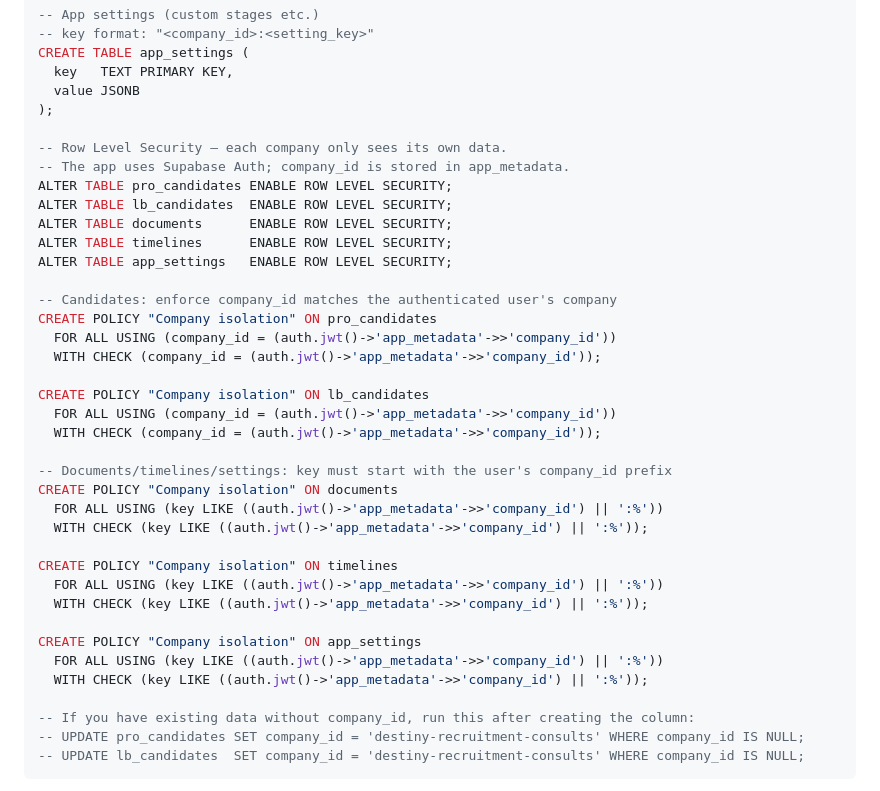
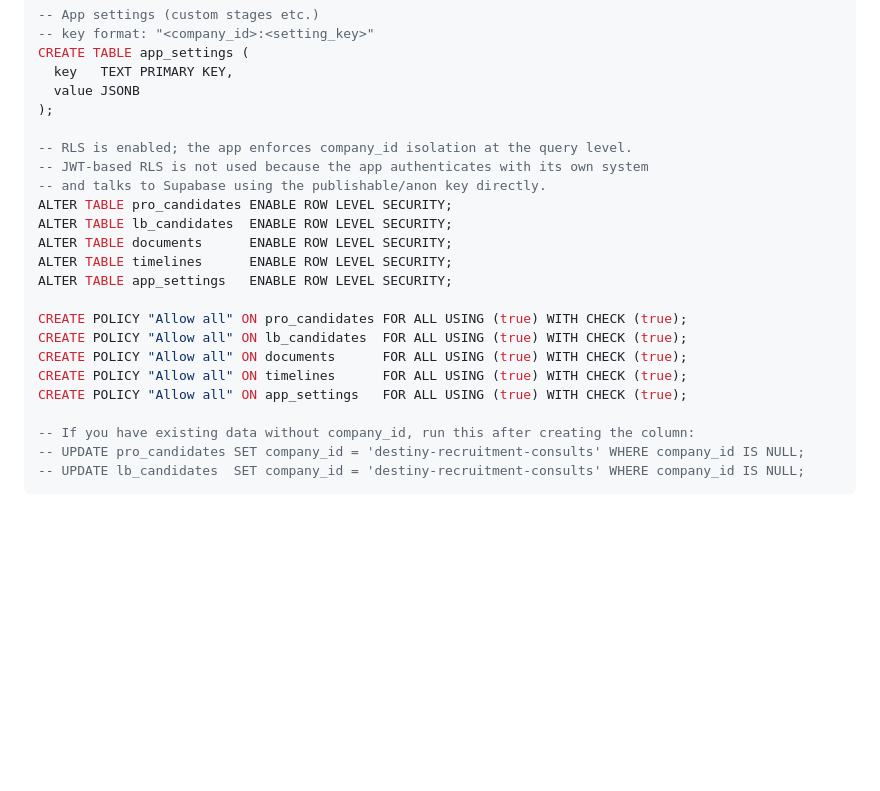
Before and after one commit to johnodondijr/dr-database, a Markdown page: SUPABASE_SETUP.md, the part around the change. Rendered like a GitHub page; blank space fills up the shorter version.

Commit message:
Revert RLS to Allow all — JWT-based isolation incompatible with current auth
The app uses its own login system and talks to Supabase via the publishable
key directly. JWT-based RLS policies block all reads since no user-specific
JWT with company_id is passed. Company isolation is enforced at the query
level in dbUpdate/dbDelete instead.

Co-Authored-By: Claude Sonnet 4.6 <noreply@anthropic.com>
Claude-Session: https://claude.ai/code/session_01KBX3DNqb1gE8879z5WyVmB

```diff
--- a/SUPABASE_SETUP.md
+++ b/SUPABASE_SETUP.md
@@ -103,35 +103,20 @@ CREATE TABLE app_settings (
   value JSONB
 );
 
--- Row Level Security — each company only sees its own data.
--- The app uses Supabase Auth; company_id is stored in app_metadata.
+-- RLS is enabled; the app enforces company_id isolation at the query level.
+-- JWT-based RLS is not used because the app authenticates with its own system
+-- and talks to Supabase using the publishable/anon key directly.
 ALTER TABLE pro_candidates ENABLE ROW LEVEL SECURITY;
 ALTER TABLE lb_candidates  ENABLE ROW LEVEL SECURITY;
 ALTER TABLE documents      ENABLE ROW LEVEL SECURITY;
 ALTER TABLE timelines      ENABLE ROW LEVEL SECURITY;
 ALTER TABLE app_settings   ENABLE ROW LEVEL SECURITY;
 
--- Candidates: enforce company_id matches the authenticated user's company
-CREATE POLICY "Company isolation" ON pro_candidates
-  FOR ALL USING (company_id = (auth.jwt()->'app_metadata'->>'company_id'))
-  WITH CHECK (company_id = (auth.jwt()->'app_metadata'->>'company_id'));
-
-CREATE POLICY "Company isolation" ON lb_candidates
-  FOR ALL USING (company_id = (auth.jwt()->'app_metadata'->>'company_id'))
-  WITH CHECK (company_id = (auth.jwt()->'app_metadata'->>'company_id'));
-
--- Documents/timelines/settings: key must start with the user's company_id prefix
-CREATE POLICY "Company isolation" ON documents
-  FOR ALL USING (key LIKE ((auth.jwt()->'app_metadata'->>'company_id') || ':%'))
-  WITH CHECK (key LIKE ((auth.jwt()->'app_metadata'->>'company_id') || ':%'));
-
-CREATE POLICY "Company isolation" ON timelines
-  FOR ALL USING (key LIKE ((auth.jwt()->'app_metadata'->>'company_id') || ':%'))
-  WITH CHECK (key LIKE ((auth.jwt()->'app_metadata'->>'company_id') || ':%'));
-
-CREATE POLICY "Company isolation" ON app_settings
-  FOR ALL USING (key LIKE ((auth.jwt()->'app_metadata'->>'company_id') || ':%'))
-  WITH CHECK (key LIKE ((auth.jwt()->'app_metadata'->>'company_id') || ':%'));
+CREATE POLICY "Allow all" ON pro_candidates FOR ALL USING (true) WITH CHECK (true);
+CREATE POLICY "Allow all" ON lb_candidates  FOR ALL USING (true) WITH CHECK (true);
+CREATE POLICY "Allow all" ON documents      FOR ALL USING (true) WITH CHECK (true);
+CREATE POLICY "Allow all" ON timelines      FOR ALL USING (true) WITH CHECK (true);
+CREATE POLICY "Allow all" ON app_settings   FOR ALL USING (true) WITH CHECK (true);
 
 -- If you have existing data without company_id, run this after creating the column:
 -- UPDATE pro_candidates SET company_id = 'destiny-recruitment-consults' WHERE company_id IS NULL;
```
